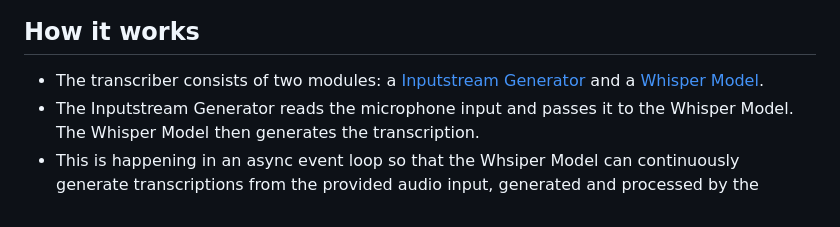
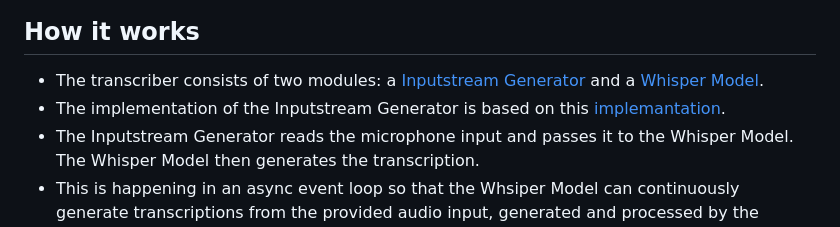
Before and after one commit to nico-byte/whisper-realtime-transcriber, a Markdown page: README.md, the part around the change. Drawn GitHub-style.

Commit message:
added reference to readme

```diff
--- a/README.md
+++ b/README.md
@@ -71,6 +71,7 @@ Feel free to reach out if you encounter any issues or have questions!
 ## How it works
 
 - The transcriber consists of two modules: a [Inputstream Generator](./transcriber/InputStreamGenerator.py) and a [Whisper Model](./transcriber/whisper_models/WhisperBase.py).
+- The implementation of the Inputstream Generator is based on this [implemantation](https://github.com/tobiashuttinger/openai-whisper-realtime).
 - The Inputstream Generator reads the microphone input and passes it to the Whisper Model. The Whisper Model then generates the transcription.
 - This is happening in an async event loop so that the Whsiper Model can continuously generate transcriptions from the provided audio input, generated and processed by the Inputstream Generator.
 - On a machine with a 12GB Nvidia RTX 3060 the [distilled large-v3](https://github.com/huggingface/distil-whisper) model runs at a realtime-factor of about 0.4, this means 10s of audio input get transcribed in 4s, by only utilizing around 1.8GB of VRAM.
```
